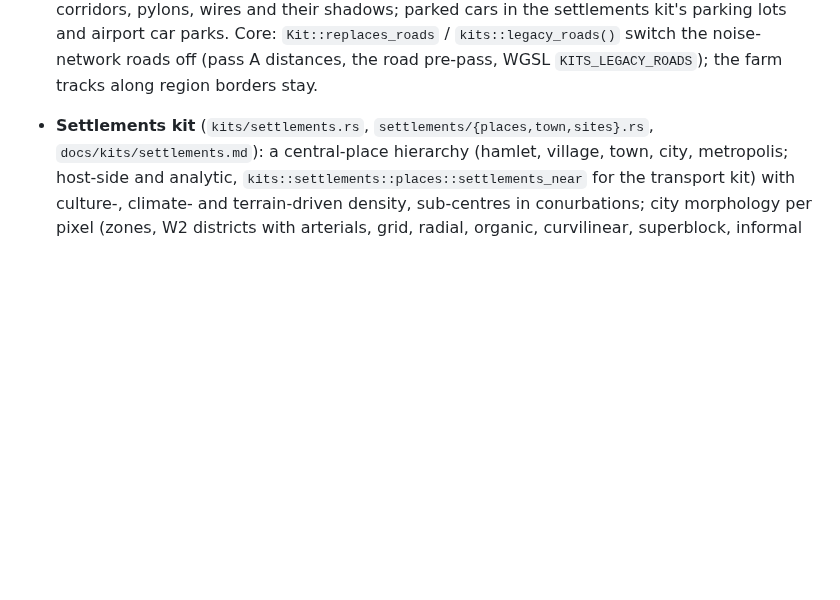
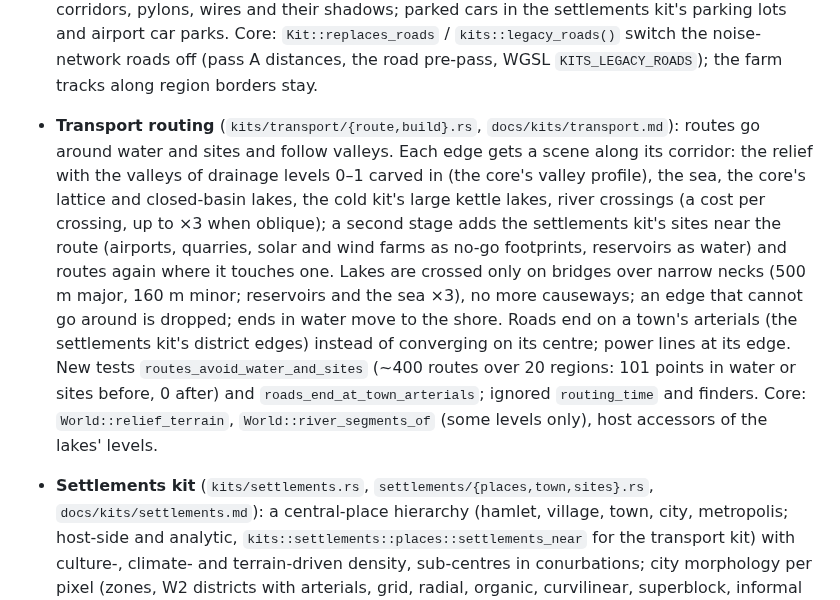
Before and after one commit to shadymeowy/aerialsynth, a Markdown page: CHANGELOG.md, the part around the change. Drawn GitHub-style; blank space fills up the shorter version.

```diff
--- a/CHANGELOG.md
+++ b/CHANGELOG.md
@@ -38,6 +38,21 @@
   and airport car parks. Core: `Kit::replaces_roads` / `kits::legacy_roads()` switch the
   noise-network roads off (pass A distances, the road pre-pass, WGSL `KITS_LEGACY_ROADS`); the
   farm tracks along region borders stay.
+
+- **Transport routing** (`kits/transport/{route,build}.rs`, `docs/kits/transport.md`): routes go
+  around water and sites and follow valleys. Each edge gets a scene along its corridor: the
+  relief with the valleys of drainage levels 0–1 carved in (the core's valley profile), the sea,
+  the core's lattice and closed-basin lakes, the cold kit's large kettle lakes, river crossings
+  (a cost per crossing, up to ×3 when oblique); a second stage adds the settlements kit's sites
+  near the route (airports, quarries, solar and wind farms as no-go footprints, reservoirs as
+  water) and routes again where it touches one. Lakes are crossed only on bridges over narrow
+  necks (500 m major, 160 m minor; reservoirs and the sea ×3), no more causeways; an edge that
+  cannot go around is dropped; ends in water move to the shore. Roads end on a town's arterials
+  (the settlements kit's district edges) instead of converging on its centre; power lines at its
+  edge. New tests `routes_avoid_water_and_sites` (~400 routes over 20 regions: 101 points in
+  water or sites before, 0 after) and `roads_end_at_town_arterials`; ignored `routing_time` and
+  finders. Core: `World::relief_terrain`, `World::river_segments_of` (some levels only), host
+  accessors of the lakes' levels.
 
 - **Settlements kit** (`kits/settlements.rs`, `settlements/{places,town,sites}.rs`,
   `docs/kits/settlements.md`): a central-place hierarchy (hamlet, village, town, city,
```
Also changed, not shown: docs/kits/transport.md (+64 -22 lines), docs/kits/images/transport_forest_roads_500m.jpg, docs/kits/images/transport_mountain_motorway_1500m.jpg, docs/kits/images/transport_network_1500m.jpg, docs/kits/images/transport_river_bridge_800m.jpg, docs/kits/images/transport_river_crossing_500m.jpg (added), docs/kits/images/transport_switchbacks_400m.jpg, 2 other files.
